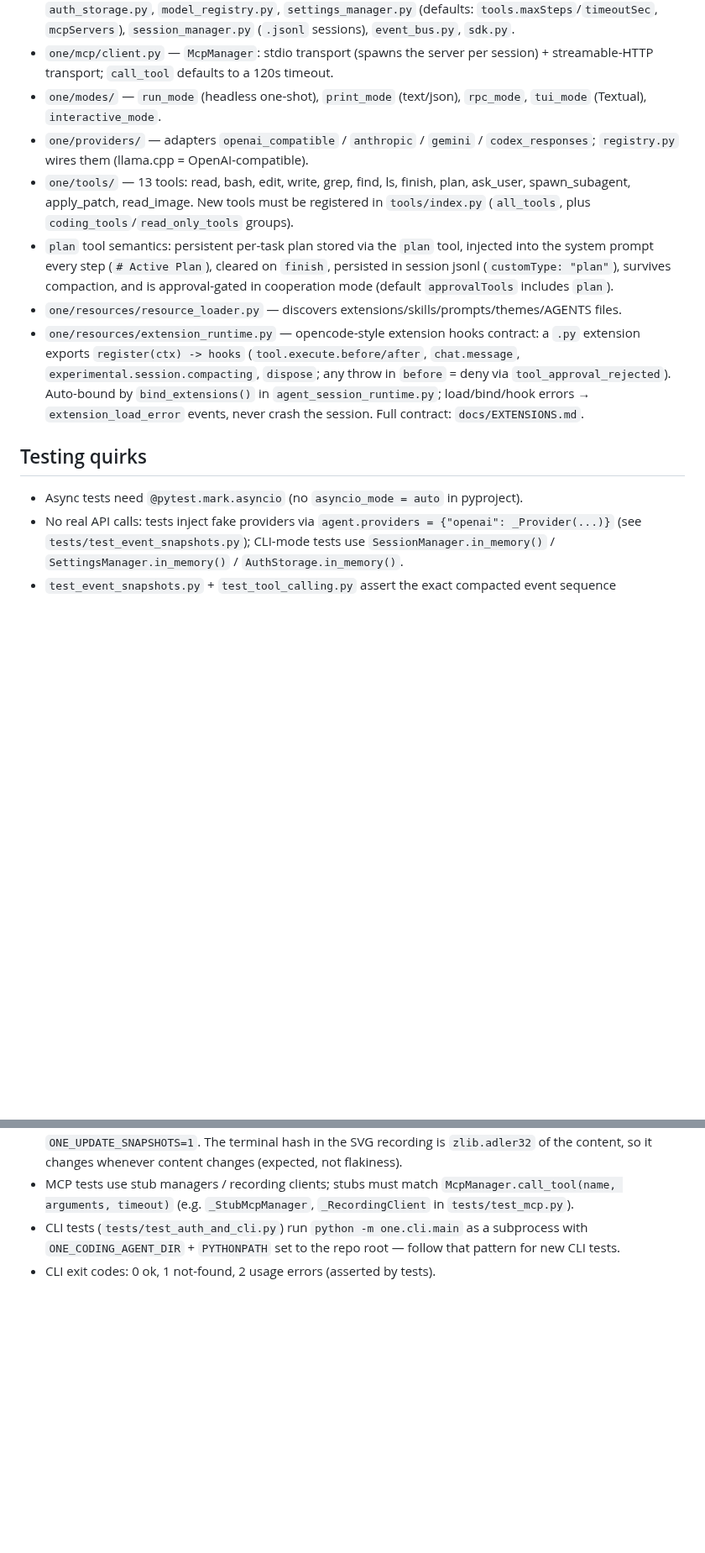
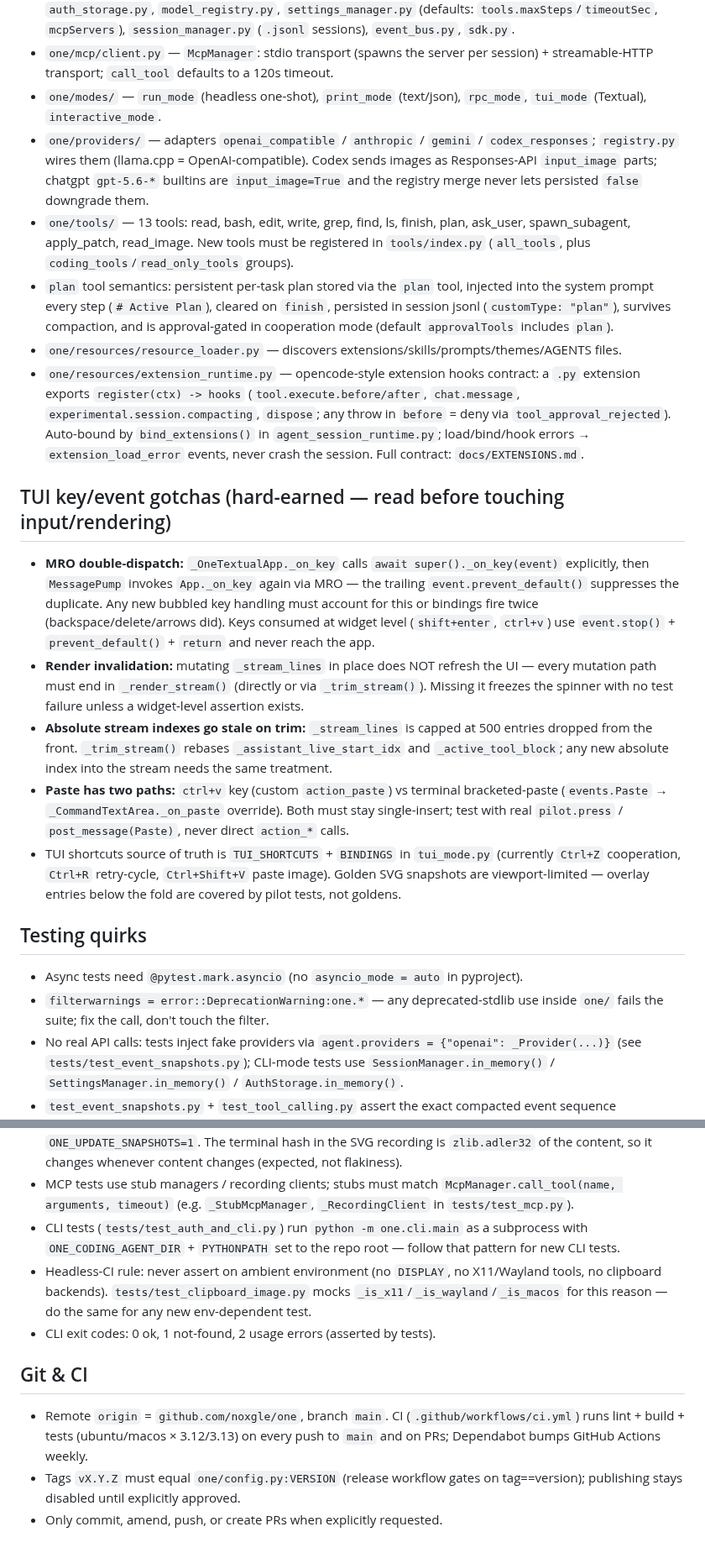
Before and after one commit to noxgle/one, a Markdown page: AGENTS.md, 2 parts joined by grey strips. Shown at 84% size. Drawn GitHub-style; blank space fills up the shorter version.

Commit message:
docs: refresh AGENTS.md — TUI gotchas, correct metadata, git/CI rules

```diff
--- a/AGENTS.md
+++ b/AGENTS.md
@@ -31,18 +32,34 @@ Python 3.12+ **autonomous terminal agent** (`one`): executes assigned tasks (she
 - `one/core/` — `agent_session.py` (event-emitting session loop), `agent_session_runtime.py`, `auth_storage.py`, `model_registry.py`, `settings_manager.py` (defaults: `tools.maxSteps`/`timeoutSec`, `mcpServers`), `session_manager.py` (`.jsonl` sessions), `event_bus.py`, `sdk.py`.
 - `one/mcp/client.py` — `McpManager`: stdio transport (spawns the server per session) + streamable-HTTP transport; `call_tool` defaults to a 120s timeout.
 - `one/modes/` — `run_mode` (headless one-shot), `print_mode` (text/json), `rpc_mode`, `tui_mode` (Textual), `interactive_mode`.
-- `one/providers/` — adapters `openai_compatible` / `anthropic` / `gemini` / `codex_responses`; `registry.py` wires them (llama.cpp = OpenAI-compatible).
+- `one/providers/` — adapters `openai_compatible` / `anthropic` / `gemini` / `codex_responses`; `registry.py` wires them (llama.cpp = OpenAI-compatible). Codex sends images as Responses-API `input_image` parts; chatgpt `gpt-5.6-*` builtins are `input_image=True` and the registry merge never lets persisted `false` downgrade them.
 - `one/tools/` — 13 tools: read, bash, edit, write, grep, find, ls, finish, plan, ask_user, spawn_subagent, apply_patch, read_image. New tools must be registered in `tools/index.py` (`all_tools`, plus `coding_tools`/`read_only_tools` groups).
 - `plan` tool semantics: persistent per-task plan stored via the `plan` tool, injected into the system prompt every step (`# Active Plan`), cleared on `finish`, persisted in session jsonl (`customType: "plan"`), survives compaction, and is approval-gated in cooperation mode (default `approvalTools` includes `plan`).
 - `one/resources/resource_loader.py` — discovers extensions/skills/prompts/themes/AGENTS files.
 - `one/resources/extension_runtime.py` — opencode-style extension hooks contract: a `.py` extension exports `register(ctx) -> hooks` (`tool.execute.before/after`, `chat.message`, `experimental.session.compacting`, `dispose`; any throw in `before` = deny via `tool_approval_rejected`). Auto-bound by `bind_extensions()` in `agent_session_runtime.py`; load/bind/hook errors → `extension_load_error` events, never crash the session. Full contract: `docs/EXTENSIONS.md`.
 
+## TUI key/event gotchas (hard-earned — read before touching input/rendering)
+
+- **MRO double-dispatch:** `_OneTextualApp._on_key` calls `await super()._on_key(event)` explicitly, then `MessagePump` invokes `App._on_key` again via MRO — the trailing `event.prevent_default()` suppresses the duplicate. Any new bubbled key handling must account for this or bindings fire twice (backspace/delete/arrows did). Keys consumed at widget level (`shift+enter`, `ctrl+v`) use `event.stop()` + `prevent_default()` + `return` and never reach the app.
+- **Render invalidation:** mutating `_stream_lines` in place does NOT refresh the UI — every mutation path must end in `_render_stream()` (directly or via `_trim_stream()`). Missing it freezes the spinner with no test failure unless a widget-level assertion exists.
+- **Absolute stream indexes go stale on trim:** `_stream_lines` is capped at 500 entries dropped from the front. `_trim_stream()` rebases `_assistant_live_start_idx` and `_active_tool_block`; any new absolute index into the stream needs the same treatment.
+- **Paste has two paths:** `ctrl+v` key (custom `action_paste`) vs terminal bracketed-paste (`events.Paste` → `_CommandTextArea._on_paste` override). Both must stay single-insert; test with real `pilot.press` / `post_message(Paste)`, never direct `action_*` calls.
+- TUI shortcuts source of truth is `TUI_SHORTCUTS` + `BINDINGS` in `tui_mode.py` (currently `Ctrl+Z` cooperation, `Ctrl+R` retry-cycle, `Ctrl+Shift+V` paste image). Golden SVG snapshots are viewport-limited — overlay entries below the fold are covered by pilot tests, not goldens.
+
 ## Testing quirks
 
 - Async tests need `@pytest.mark.asyncio` (no `asyncio_mode = auto` in pyproject).
+- `filterwarnings = error::DeprecationWarning:one.*` — any deprecated-stdlib use inside `one/` fails the suite; fix the call, don't touch the filter.
 - No real API calls: tests inject fake providers via `agent.providers = {"openai": _Provider(...)}` (see `tests/test_event_snapshots.py`); CLI-mode tests use `SessionManager.in_memory()` / `SettingsManager.in_memory()` / `AuthStorage.in_memory()`.
 - `test_event_snapshots.py` + `test_tool_calling.py` assert the exact compacted event sequence (`agent_start`, `message_*`, `turn_*`, `tool_*`, `retry_*`, `agent_end` with attempt/ok/reason/willRetry/aborted). Changing event emission or payload keys breaks them — keep the event contract stable.
 - TUI sidebar/text changes break the golden snapshots in `tests/snapshots/tui/` — regenerate with `ONE_UPDATE_SNAPSHOTS=1`. The terminal hash in the SVG recording is `zlib.adler32` of the content, so it changes whenever content changes (expected, not flakiness).
 - MCP tests use stub managers / recording clients; stubs must match `McpManager.call_tool(name, arguments, timeout)` (e.g. `_StubMcpManager`, `_RecordingClient` in `tests/test_mcp.py`).
 - CLI tests (`tests/test_auth_and_cli.py`) run `python -m one.cli.main` as a subprocess with `ONE_CODING_AGENT_DIR` + `PYTHONPATH` set to the repo root — follow that pattern for new CLI tests.
+- Headless-CI rule: never assert on ambient environment (no `DISPLAY`, no X11/Wayland tools, no clipboard backends). `tests/test_clipboard_image.py` mocks `_is_x11`/`_is_wayland`/`_is_macos` for this reason — do the same for any new env-dependent test.
 - CLI exit codes: 0 ok, 1 not-found, 2 usage errors (asserted by tests).
+
+## Git & CI
+
+- Remote `origin` = `github.com/noxgle/one`, branch `main`. CI (`.github/workflows/ci.yml`) runs lint + build + tests (ubuntu/macos × 3.12/3.13) on every push to `main` and on PRs; Dependabot bumps GitHub Actions weekly.
+- Tags `vX.Y.Z` must equal `one/config.py:VERSION` (release workflow gates on tag==version); publishing stays disabled until explicitly approved.
+- Only commit, amend, push, or create PRs when explicitly requested.
```
Also changed, not shown: other parts of AGENTS.md (+2 -1 lines).
